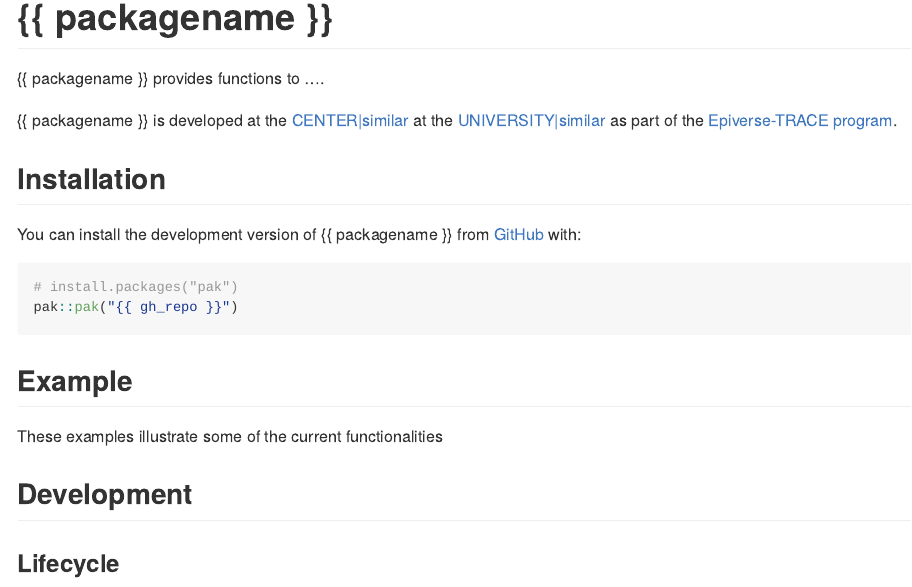
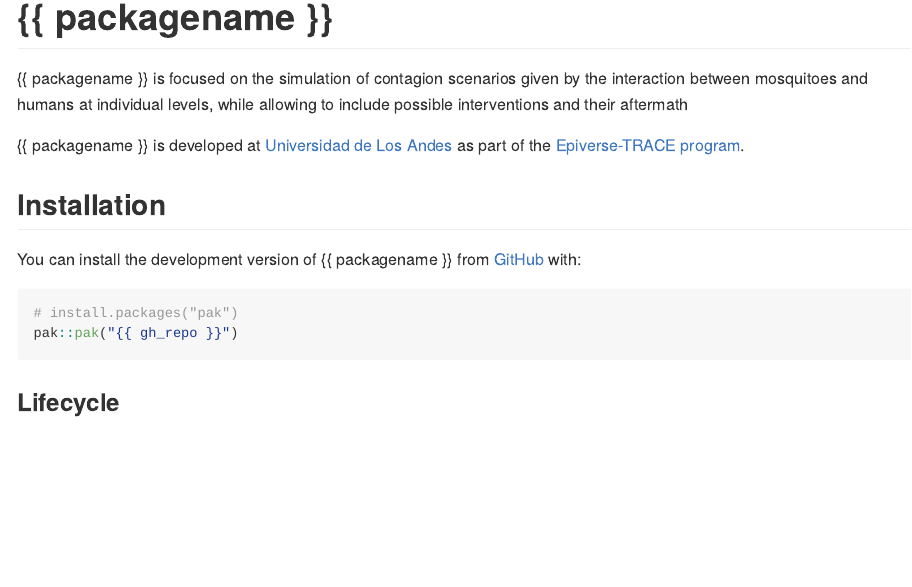
Before and after one commit to epiverse-trace/iraca, an R Markdown document (README.Rmd): the page in a window 1100 px wide, from its top. Rendered offline with R 4.5, knitr and Pandoc, with nearby package versions; badge pictures from the web are left out.

Commit message:
Update Readme.Rmd fixes #6

````diff
--- a/README.Rmd
+++ b/README.Rmd
@@ -27,10 +27,11 @@ knitr::opts_chunk$set(
 [![lifecycle-concept](https://raw.githubusercontent.com/reconverse/reconverse.github.io/master/images/badge-concept.svg)](https://www.reconverse.org/lifecycle.html#concept)
 <!-- badges: end -->
 
-{{ packagename }} provides functions to ....
+{{ packagename }} is focused on the simulation of contagion scenarios given by the interaction between mosquitoes and humans at individual levels, while allowing to include possible interventions and their aftermath
+
 
 <!-- This sentence is optional and can be removed -->
-{{ packagename }} is developed at the [CENTER|similar](url) at the [UNIVERSITY|similar](url) as part of the [Epiverse-TRACE program](https://data.org/initiatives/epiverse/).
+{{ packagename }} is developed at [Universidad de Los Andes](https://uniandes.edu.co/) as part of the [Epiverse-TRACE program](https://data.org/initiatives/epiverse/).
 
 ## Installation
 
@@ -41,13 +42,6 @@ You can install the development version of {{ packagename }} from
 # install.packages("pak")
 pak::pak("{{ gh_repo }}")
 ```
-
-## Example
-
-These examples illustrate some of the current functionalities
-
-
-## Development
 
 ### Lifecycle
 
````
